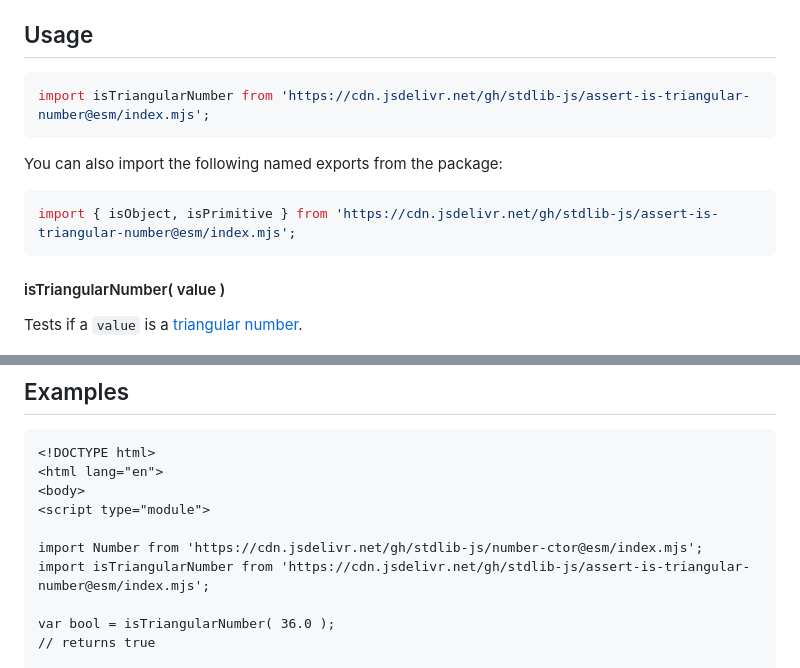
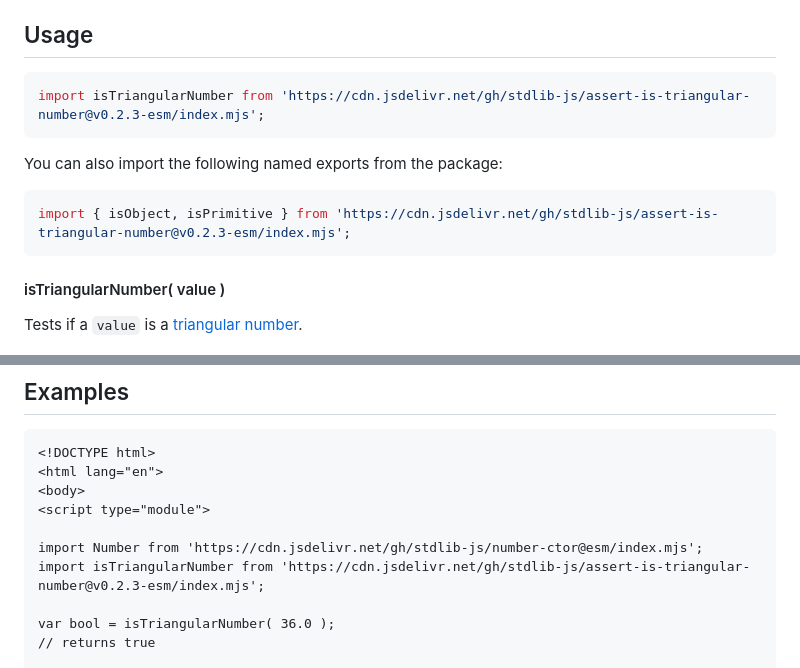
Before and after one commit to stdlib-js/assert-is-triangular-number, a Markdown page: README.md, 2 parts joined by grey strips. Drawn GitHub-style.

Commit message:
Update README.md for ESM bundle v0.2.3

````diff
--- a/README.md
+++ b/README.md
@@ -82,13 +82,13 @@ Accordingly, an integer `x` is a [triangular number][triangular-number] **if and
 ## Usage
 
 ```javascript
-import isTriangularNumber from 'https://cdn.jsdelivr.net/gh/stdlib-js/assert-is-triangular-number@esm/index.mjs';
+import isTriangularNumber from 'https://cdn.jsdelivr.net/gh/stdlib-js/assert-is-triangular-number@v0.2.3-esm/index.mjs';
 ```
 
 You can also import the following named exports from the package:
 
 ```javascript
-import { isObject, isPrimitive } from 'https://cdn.jsdelivr.net/gh/stdlib-js/assert-is-triangular-number@esm/index.mjs';
+import { isObject, isPrimitive } from 'https://cdn.jsdelivr.net/gh/stdlib-js/assert-is-triangular-number@v0.2.3-esm/index.mjs';
 ```
 
 #### isTriangularNumber( value )
@@ -180,7 +180,7 @@ bool = isTriangularNumber.isObject( new Number( 36.0 ) );
 <script type="module">
 
 import Number from 'https://cdn.jsdelivr.net/gh/stdlib-js/number-ctor@esm/index.mjs';
-import isTriangularNumber from 'https://cdn.jsdelivr.net/gh/stdlib-js/assert-is-triangular-number@esm/index.mjs';
+import isTriangularNumber from 'https://cdn.jsdelivr.net/gh/stdlib-js/assert-is-triangular-number@v0.2.3-esm/index.mjs';
 
 var bool = isTriangularNumber( 36.0 );
 // returns true
````
